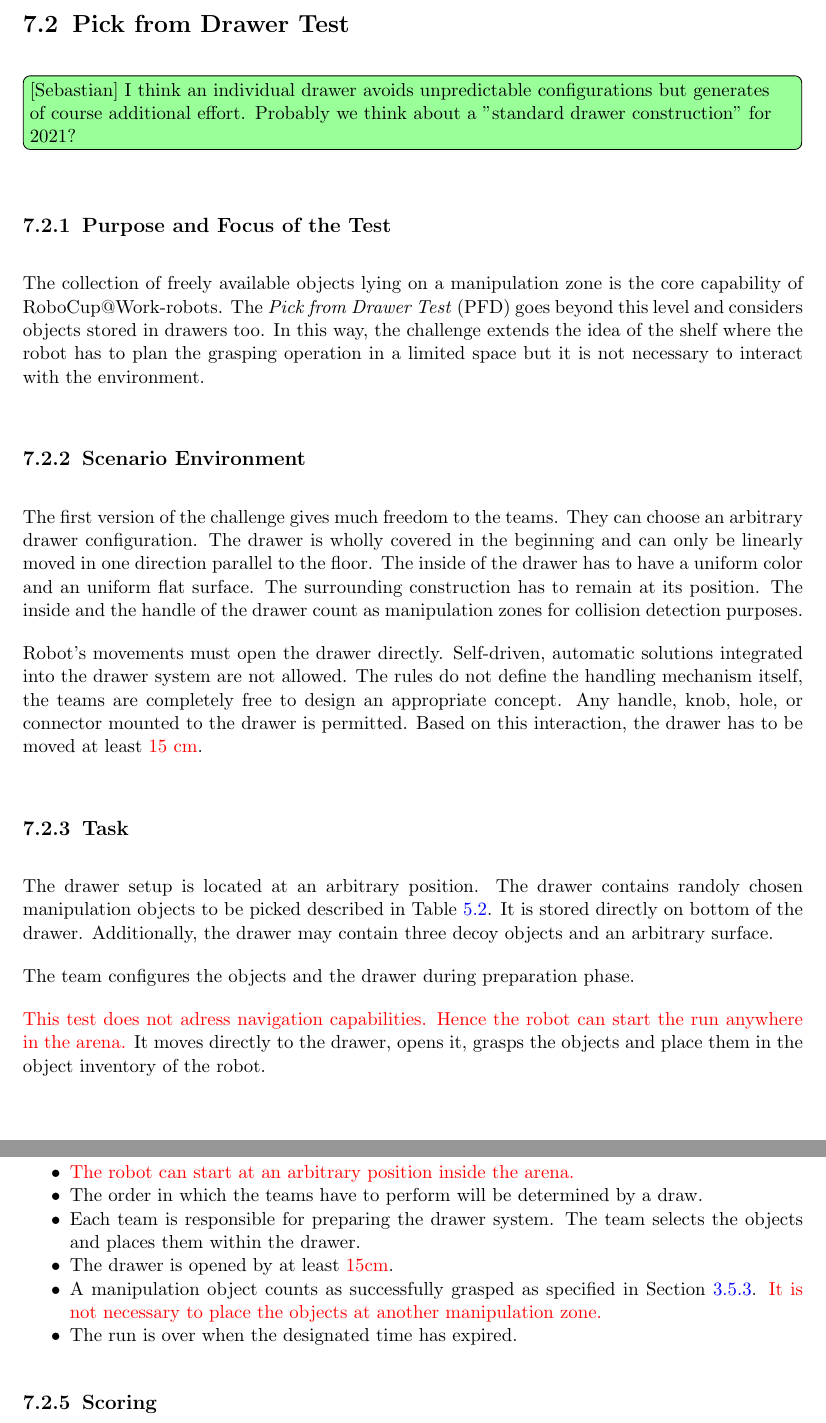
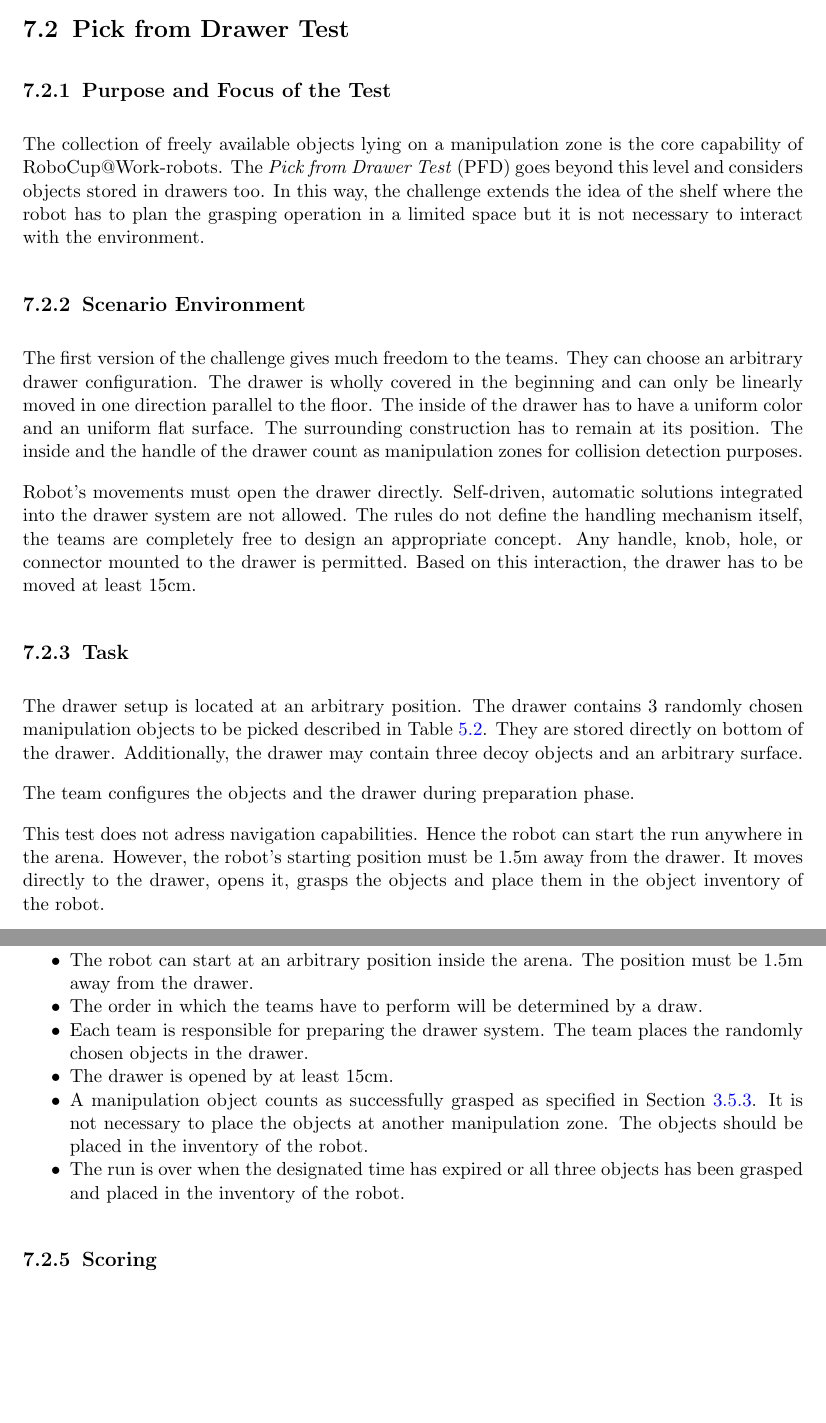
Before and after one commit to robocup-at-work/rulebook, a LaTeX book (Rulebook.tex, which reads technical_challenges/PFD.tex): two parts of pages 52 and 53 of 57, joined at a grey line, cut so that both start at the same text, the shorter picture padded with empty space. Compiled offline with pdfLaTeX.

Commit message:
Updated PFD, added start position

```diff
--- a/technical_challenges/PFD.tex
+++ b/technical_challenges/PFD.tex
@@ -3,7 +3,7 @@
 
 %\szug{Should we think about additional rules for collisions?}
 
-\szug{I think an individual drawer avoids unpredictable configurations but generates of course additional effort. Probably we think about a "standard drawer construction" for 2021?}
+%\szug{I think an individual drawer avoids unpredictable configurations but generates of course additional effort. Probably we think about a "standard drawer construction" for 2021?}
 
 %\szug{Should we include one or two decoy objects that are placed by a referee to avoid scripted solutions.}
 
@@ -16,14 +16,14 @@
 
 \par
 Robot's movements must open the drawer directly. Self-driven, automatic solutions integrated into the drawer system are not allowed.
-The rules do not define the handling mechanism itself, the teams are completely free to design an appropriate concept. Any handle, knob, hole, or connector mounted to the drawer is permitted. Based on this interaction, the drawer has to be moved at least \textcolor{red}{15 cm}.
+The rules do not define the handling mechanism itself, the teams are completely free to design an appropriate concept. Any handle, knob, hole, or connector mounted to the drawer is permitted. Based on this interaction, the drawer has to be moved at least 15cm.
 
 \subsection{Task}
-The drawer setup is located at an arbitrary position. The drawer contains randoly chosen manipulation objects to be picked described in Table~\ref{tab:Instances}. It is stored directly on bottom of the drawer. Additionally, the drawer may contain three decoy objects and an arbitrary surface.
+The drawer setup is located at an arbitrary position. The drawer contains 3 randomly chosen manipulation objects to be picked described in Table~\ref{tab:Instances}. They are stored directly on bottom of the drawer. Additionally, the drawer may contain three decoy objects and an arbitrary surface.
 
 The team configures the objects and the drawer during preparation phase.
 
-\textcolor{red}{This test does not adress navigation capabilities. Hence the robot can start the run anywhere in the arena.} It moves directly to the drawer, opens it, grasps the objects and place them in the object inventory of the robot.
+This test does not adress navigation capabilities. Hence the robot can start the run anywhere in the arena. However, the robot’s starting position must be 1.5m away from the drawer. It moves directly to the drawer, opens it, grasps the objects and place them in the object inventory of the robot.
 
 \subsection{Rules}
 The following rules have to be obeyed:
@@ -31,12 +31,12 @@
 \begin{itemize}
 \item A single robot is used.
 \item The test runs for 5 minutes.
-\item \textcolor{red}{The robot can start at an arbitrary position inside the arena.}
+\item The robot can start at an arbitrary position inside the arena. The position must be 1.5m away from the drawer.
 \item The order in which the teams have to perform will be determined by a draw.
-\item Each team is responsible for preparing the drawer system. The team selects the objects and places them within the drawer.
-\item The drawer is opened by at least \textcolor{red}{15cm}.
-\item A manipulation object counts as successfully grasped as specified in Section~\ref{ssec:GraspingObjects}. \textcolor{red}{It is not necessary to place the objects at another manipulation zone.}
-\item The run is over when the designated time has expired.
+\item Each team is responsible for preparing the drawer system. The team places the randomly chosen objects in the drawer.
+\item The drawer is opened by at least 15cm.
+\item A manipulation object counts as successfully grasped as specified in Section~\ref{ssec:GraspingObjects}. It is not necessary to place the objects at another manipulation zone. The objects should be placed in the inventory of the robot.
+\item The run is over when the designated time has expired or all three objects has been grasped and placed in the inventory of the robot.
 \end{itemize}
 
 \subsection{Scoring}
```
